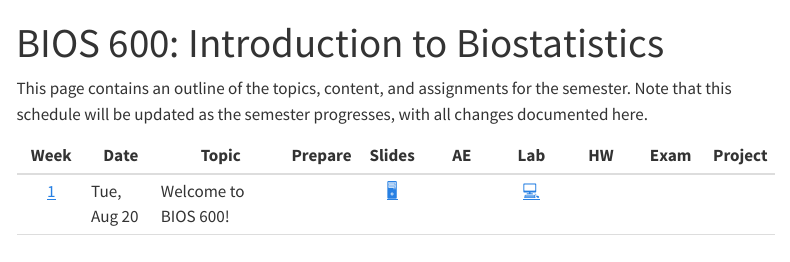
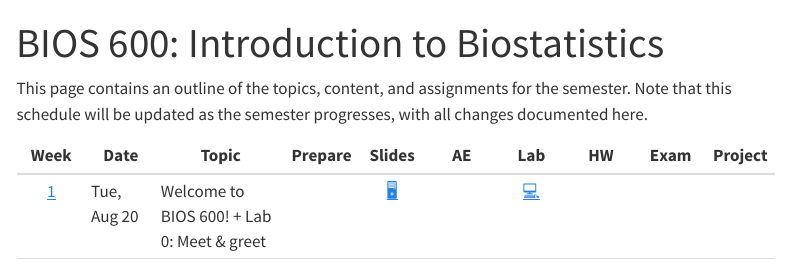
Before and after one commit to karamccor/bios600-f24, a Quarto document (index.qmd): the page in a window 1100 px wide, from its top. Rendered offline with R 4.5, knitr and Pandoc in place of Quarto, with nearby package versions; menus at the side of the page are left out.

Commit message:
change tuesday topic name

```diff
--- a/index.qmd
+++ b/index.qmd
@@ -8,7 +8,7 @@ This page contains an outline of the topics, content, and assignments for the se
 ::: column-screen-inset-right
 |           Week            | Date        | Topic                                                                                                                     |                             Prepare                             |                                   Slides                                   |                                                       AE                                                        |                                                                                                   Lab                                                                                                   |                                                                                       HW                                                                                       |                            Exam                            |                                                                                                                                                                                                                                                                                                                       Project                                                                                                                                                                                                                                                                                                                        |
 |:------:|--------|--------------|:------:|:------:|:------:|:------:|:------:|:------:|:------:|
-|  [1](/weeks/week-1.html)  | Tue, Aug 20 | Welcome to BIOS 600!                                                                                                      |                                                                 |      [🖥️](/slides/lab-0.html "Lab slides"){aria-label="Lab 0 slides"}      |                                                                                                                 |                                                               [💻](/labs/lab-0.html "Lab instructions"){aria-label="Lab 0 instructions"}                                                                |                                                                                                                                                                                |                                                            |                                                                                                                                                                                                                                                                                                                                                                                                                                                                                                                                                                                                                                                      |
+|  [1](/weeks/week-1.html)  | Tue, Aug 20 | Welcome to BIOS 600! + Lab 0: Meet & greet                                                                                                     |                                                                 |      [🖥️](/slides/lab-0.html "Lab slides"){aria-label="Lab 0 slides"}      |                                                                                                                 |                                                               [💻](/labs/lab-0.html "Lab instructions"){aria-label="Lab 0 instructions"}                                                                |                                                                                                                                                                                |                                                            |                                                                                                                                                                                                                                                                                                                                                                                                                                                                                                                                                                                                                                                      |
 |                           | Thu, Aug 22 | Welcome to STA 210!                                                                                                       |  [📖](/weeks/week-1.html#prepare){aria-label="Week 1 summary"}  |  [🖥️](/slides/lec-1.html "Lecture slides"){aria-label="Lecture 1 slides"}  |       [📋](/ae/ae-0-movies.html "Application exercise"){aria-label="Application Exercise 0 instructions"}       |                                                                                                                                                                                                         |                                                                                                                                                                                |                                                            |                                                                                                                                                                                                                                                                                                                                                                                                                                                                                                                                                                                                                                                      |
 |  [2](/weeks/week-2.html)  | Tue,Aug 27  | Lab 1 - Meet the toolkit                                                                                                  |                                                                 |      [🖥️](/slides/lab-1.html "Lab slides"){aria-label="Lab 1 slides"}      |                                                                                                                 |                                                               [💻](/labs/lab-1.html "Lab instructions"){aria-label="Lab 1 instructions"}                                                                |                                                                                                                                                                                |                                                            |                                                                                                                                                                                                                                                                                                                                                                                                                                                                                                                                                                                                                                                      |
 |                           | Thu, Aug 29 | Simple linear regression (SLR)                                                                                            |  [📖](/weeks/week-2.html#prepare){aria-label="Week 2 summary"}  |  [🖥️](/slides/lec-2.html "Lecture slides"){aria-label="Lecture 2 slides"}  |                                                                                                                 |                                                                                                                                                                                                         |                                                                                                                                                                                |                                                            |                                                                                                                                                                                                                                                                                                                                                                                                                                                                                                                                                                                                                                                      |
```
